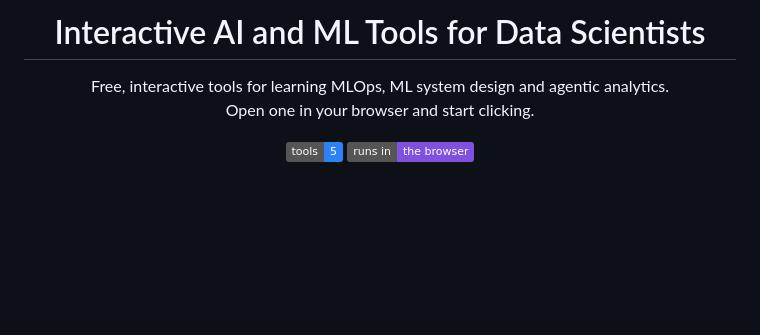
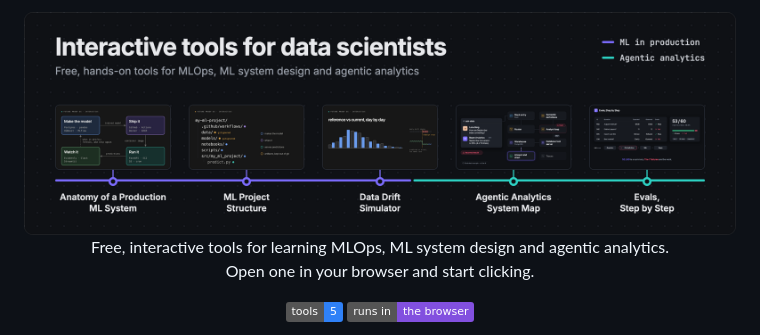
Before and after one commit to Future-Proof-DS/interactive-ai-ml-tools, a Markdown page: README.md, the part around the change. Drawn GitHub-style; pictures changed too: assets/header.png (added); badges without logos; blank space fills up the shorter version.

Commit message:
Add header image

```diff
--- a/README.md
+++ b/README.md
@@ -1,6 +1,6 @@
 <div align="center">
 
-# Interactive AI and ML Tools for Data Scientists
+<img src="assets/header.png" width="100%" alt="Interactive AI and ML tools for data scientists: Anatomy of a Production ML System, ML Project Structure, Data Drift Simulator, Agentic Analytics System Map, Evals Step by Step">
 
 Free, interactive tools for learning MLOps, ML system design and agentic analytics.<br>
 Open one in your browser and start clicking.
```
